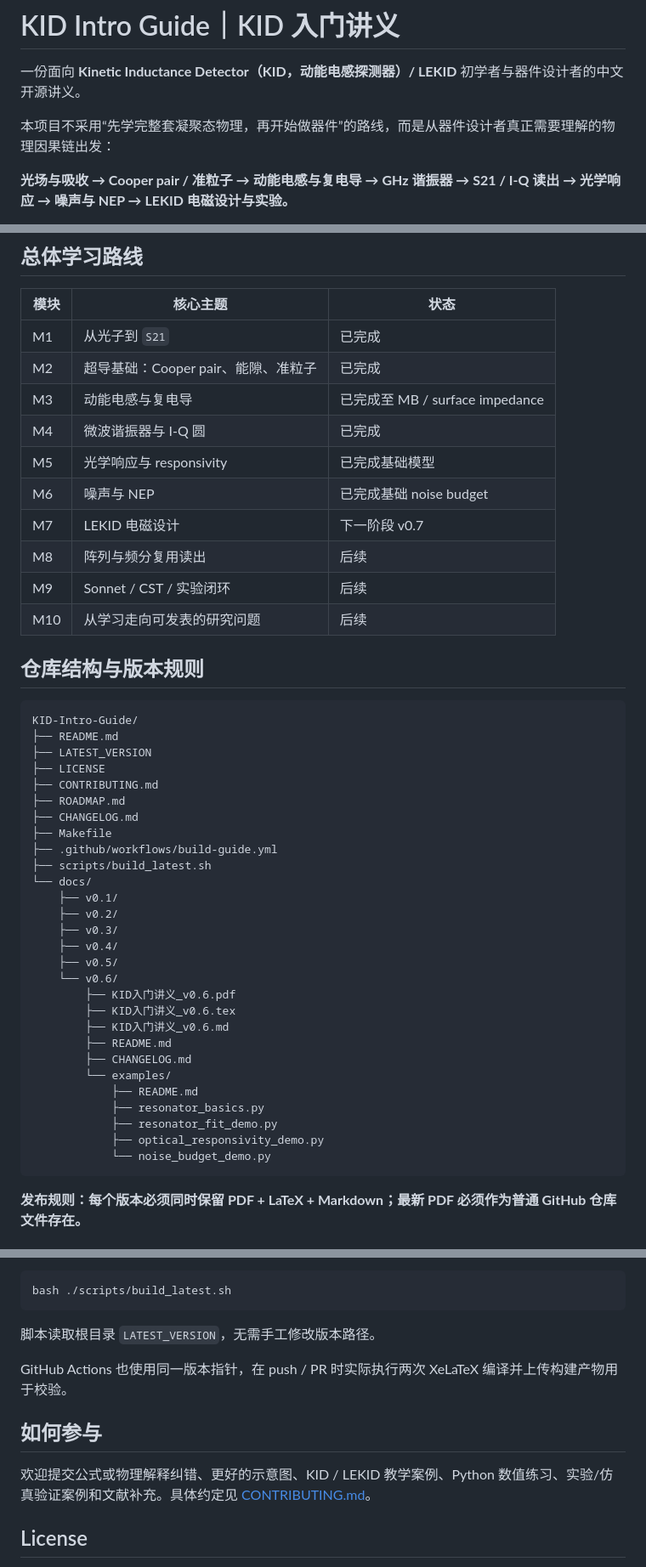
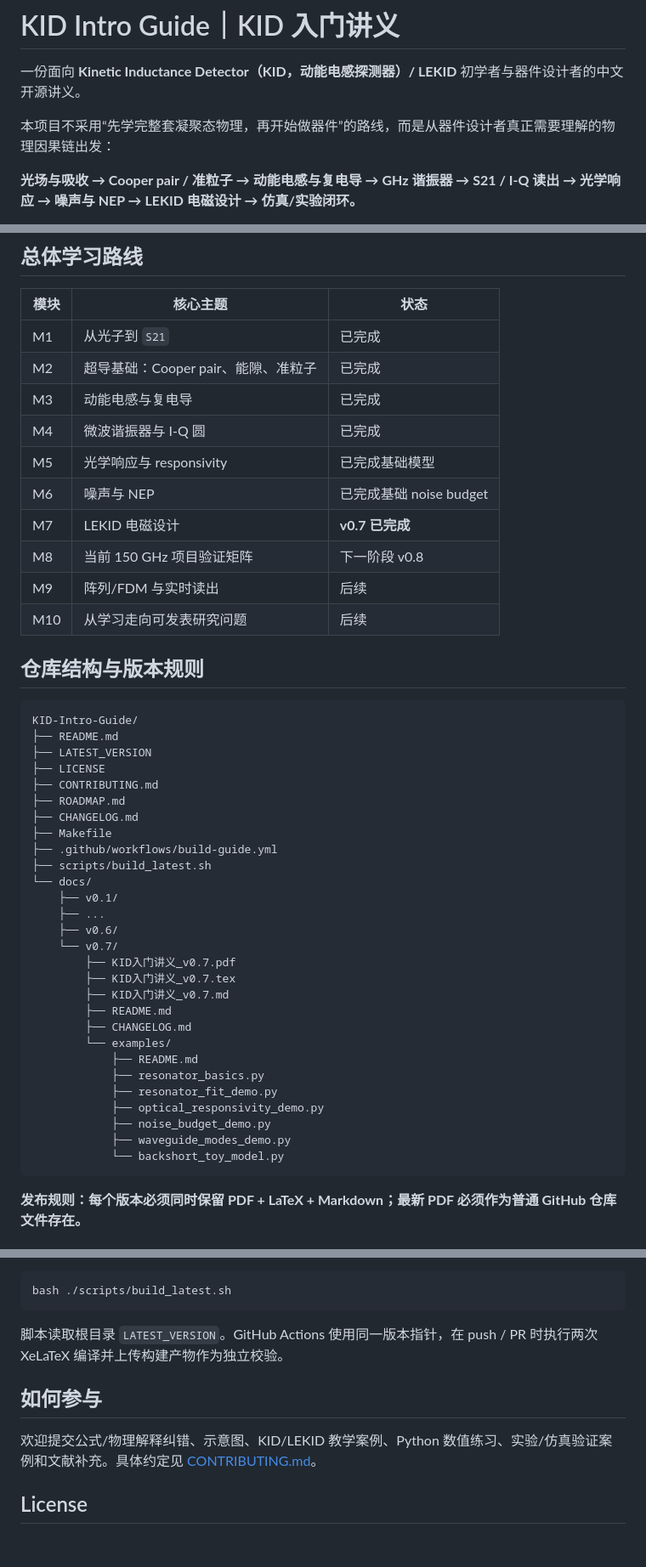
Before and after one commit to Dingo-infinity2020/KID-Intro-Guide, a Markdown page: README.md, 3 parts joined by grey strips. Shown at 85% size. GitHub-like rendering; blank space fills up the shorter version.

````diff
--- a/README.md
+++ b/README.md
@@ -4,5 +4,5 @@
 
 本项目不采用“先学完整套凝聚态物理，再开始做器件”的路线，而是从器件设计者真正需要理解的物理因果链出发：
 
-**光场与吸收 → Cooper pair / 准粒子 → 动能电感与复电导 → GHz 谐振器 → S21 / I-Q 读出 → 光学响应 → 噪声与 NEP → LEKID 电磁设计与实验。**
+**光场与吸收 → Cooper pair / 准粒子 → 动能电感与复电导 → GHz 谐振器 → S21 / I-Q 读出 → 光学响应 → 噪声与 NEP → LEKID 电磁设计 → 仿真/实验闭环。**
 
@@ -81,14 +64,14 @@
 |---|---|---|
 | M1 | 从光子到 `S21` | 已完成 |
 | M2 | 超导基础：Cooper pair、能隙、准粒子 | 已完成 |
-| M3 | 动能电感与复电导 | 已完成至 MB / surface impedance |
+| M3 | 动能电感与复电导 | 已完成 |
 | M4 | 微波谐振器与 I-Q 圆 | 已完成 |
 | M5 | 光学响应与 responsivity | 已完成基础模型 |
 | M6 | 噪声与 NEP | 已完成基础 noise budget |
-| M7 | LEKID 电磁设计 | 下一阶段 v0.7 |
-| M8 | 阵列与频分复用读出 | 后续 |
-| M9 | Sonnet / CST / 实验闭环 | 后续 |
-| M10 | 从学习走向可发表的研究问题 | 后续 |
+| M7 | LEKID 电磁设计 | **v0.7 已完成** |
+| M8 | 当前 150 GHz 项目验证矩阵 | 下一阶段 v0.8 |
+| M9 | 阵列/FDM 与实时读出 | 后续 |
+| M10 | 从学习走向可发表研究问题 | 后续 |
 
 ## 仓库结构与版本规则
 
@@ -105,14 +88,12 @@ KID-Intro-Guide/
 ├── scripts/build_latest.sh
 └── docs/
     ├── v0.1/
-    ├── v0.2/
-    ├── v0.3/
-    ├── v0.4/
-    ├── v0.5/
-    └── v0.6/
-        ├── KID入门讲义_v0.6.pdf
-        ├── KID入门讲义_v0.6.tex
-        ├── KID入门讲义_v0.6.md
+    ├── ...
+    ├── v0.6/
+    └── v0.7/
+        ├── KID入门讲义_v0.7.pdf
+        ├── KID入门讲义_v0.7.tex
+        ├── KID入门讲义_v0.7.md
         ├── README.md
         ├── CHANGELOG.md
         └── examples/
@@ -120,7 +101,9 @@ KID-Intro-Guide/
             ├── resonator_basics.py
             ├── resonator_fit_demo.py
             ├── optical_responsivity_demo.py
-            └── noise_budget_demo.py
+            ├── noise_budget_demo.py
+            ├── waveguide_modes_demo.py
+            └── backshort_toy_model.py
 ```
 
 **发布规则：每个版本必须同时保留 PDF + LaTeX + Markdown；最新 PDF 必须作为普通 GitHub 仓库文件存在。**
@@ -139,13 +122,11 @@ make pdf
 bash ./scripts/build_latest.sh
 ```
 
-脚本读取根目录 `LATEST_VERSION`，无需手工修改版本路径。
-
-GitHub Actions 也使用同一版本指针，在 push / PR 时实际执行两次 XeLaTeX 编译并上传构建产物用于校验。
+脚本读取根目录 `LATEST_VERSION`。GitHub Actions 使用同一版本指针，在 push / PR 时执行两次 XeLaTeX 编译并上传构建产物作为独立校验。
 
 ## 如何参与
 
-欢迎提交公式或物理解释纠错、更好的示意图、KID / LEKID 教学案例、Python 数值练习、实验/仿真验证案例和文献补充。具体约定见 [CONTRIBUTING.md](CONTRIBUTING.md)。
+欢迎提交公式/物理解释纠错、示意图、KID/LEKID 教学案例、Python 数值练习、实验/仿真验证案例和文献补充。具体约定见 [CONTRIBUTING.md](CONTRIBUTING.md)。
 
 ## License
 
````
Also changed, not shown: other parts of README.md (+31 -48 lines).
